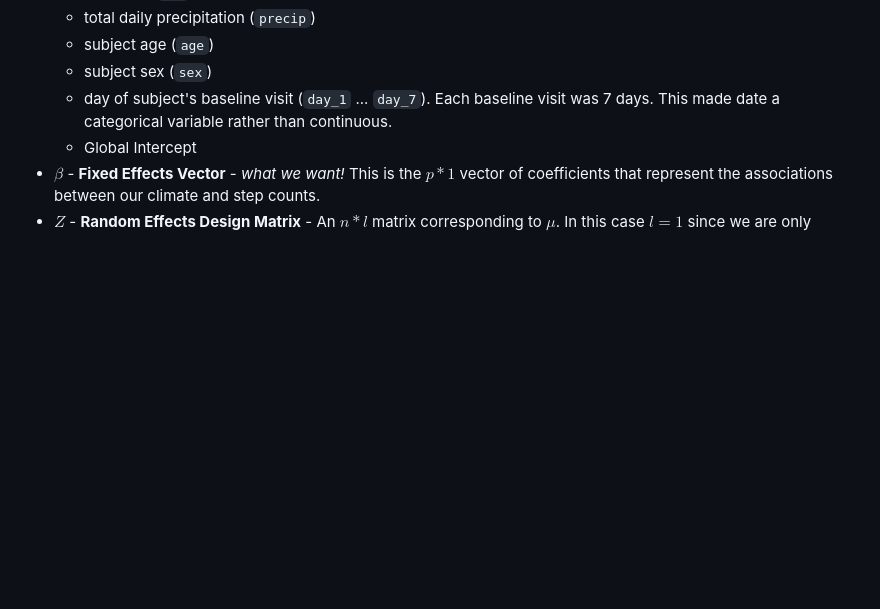
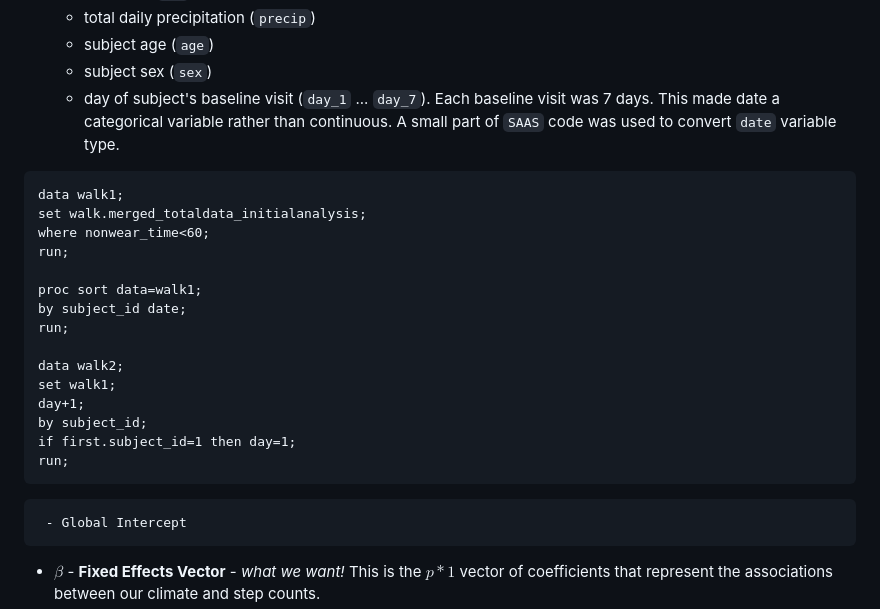
Before and after one commit to dylanc-14/PL_MAPS, a Markdown page: README.md, the part around the change. GitHub-like rendering; blank space fills up the shorter version.

````diff
--- a/README.md
+++ b/README.md
@@ -33,7 +33,25 @@ This looks pretty fancy but it is really just a linear equation with this extra
 	 - total daily precipitation (`precip`)
 	 - subject age (`age`)
 	 - subject sex (`sex`)
-	 - day of subject's baseline visit (`day_1` ... `day_7`). Each baseline visit was 7 days. This made date a categorical variable rather than continuous.
+	 - day of subject's baseline visit (`day_1` ... `day_7`). Each baseline visit was 7 days. This made date a categorical variable rather than continuous. A small part of `SAAS` code was used to convert `date` variable type.
+ ```saas
+data walk1;
+set walk.merged_totaldata_initialanalysis;
+where nonwear_time<60;
+run;
+
+proc sort data=walk1;
+by subject_id date;
+run;
+
+data walk2;
+set walk1;
+day+1;
+by subject_id;
+if first.subject_id=1 then day=1;
+run;
+```
+
 	 - Global Intercept
 -  $\beta$ - **Fixed Effects Vector** - *what we want!* This is the $p * 1$ vector of coefficients that represent the associations between our climate and step counts.
 - $Z$ - **Random Effects Design Matrix** -  An $n * l$ matrix corresponding to $\mu$. In this case $l = 1$ since we are only considering a random intercept.
````
